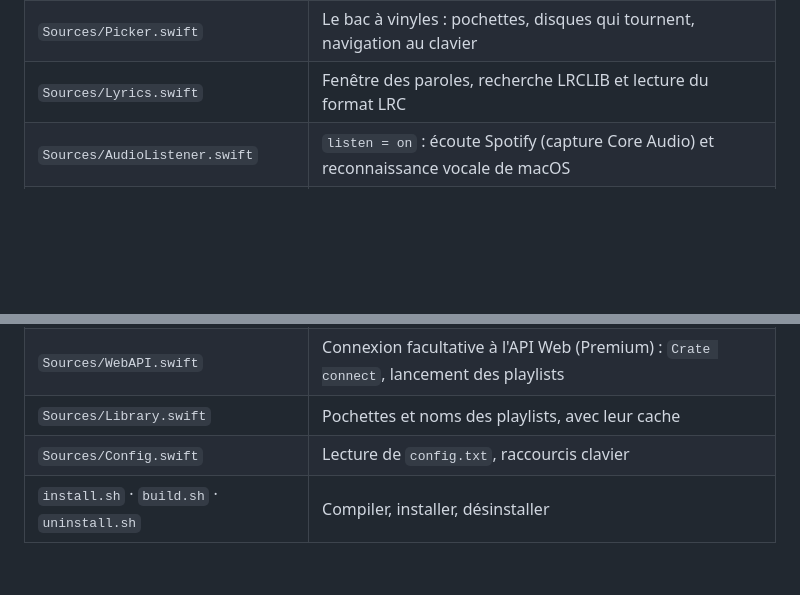
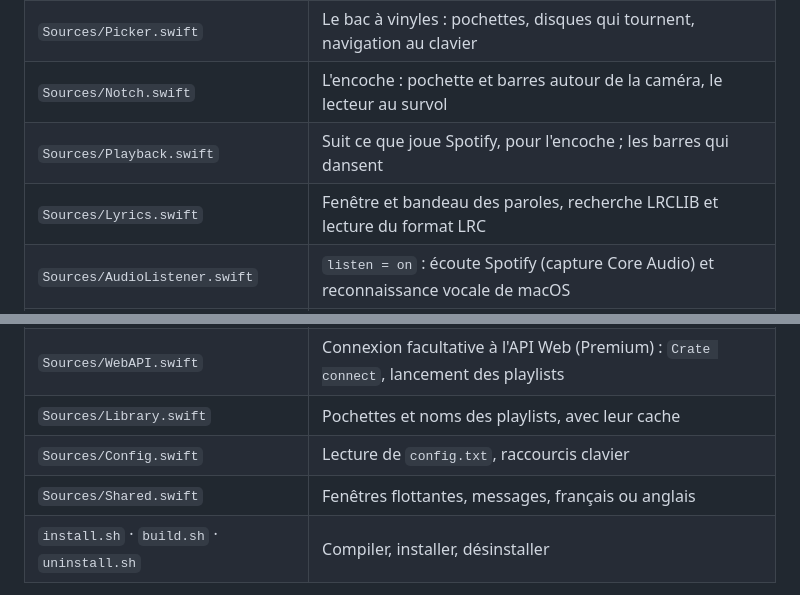
Before and after one commit to amndrd/crate, a Markdown page: README.fr.md, 2 parts joined by grey strips. Rendered like a GitHub page; folded sections open; blank space fills up the shorter version.

```diff
--- a/README.fr.md
+++ b/README.fr.md
@@ -229,7 +251,9 @@ Une seule petite app macOS en Swift et SwiftUI, sans dépendance. Elle tourne en
 |---|---|
 | `Sources/App.swift` | Raccourcis globaux (Carbon), rechargement de la config, commandes |
 | `Sources/Picker.swift` | Le bac à vinyles : pochettes, disques qui tournent, navigation au clavier |
-| `Sources/Lyrics.swift` | Fenêtre des paroles, recherche LRCLIB et lecture du format LRC |
+| `Sources/Notch.swift` | L'encoche : pochette et barres autour de la caméra, le lecteur au survol |
+| `Sources/Playback.swift` | Suit ce que joue Spotify, pour l'encoche ; les barres qui dansent |
+| `Sources/Lyrics.swift` | Fenêtre et bandeau des paroles, recherche LRCLIB et lecture du format LRC |
 | `Sources/AudioListener.swift` | `listen = on` : écoute Spotify (capture Core Audio) et reconnaissance vocale de macOS |
 | `Sources/LyricsSync.swift` | Cale les mots reconnus sur les paroles ; synchronise les paroles simples |
 | `Sources/LyricsLearner.swift` | Apprend le minutage des mots pendant l'écoute, morceau par morceau, et le garde en cache |
@@ -237,6 +261,7 @@ Une seule petite app macOS en Swift et SwiftUI, sans dépendance. Elle tourne en
 | `Sources/WebAPI.swift` | Connexion facultative à l'API Web (Premium) : `Crate connect`, lancement des playlists |
 | `Sources/Library.swift` | Pochettes et noms des playlists, avec leur cache |
 | `Sources/Config.swift` | Lecture de `config.txt`, raccourcis clavier |
+| `Sources/Shared.swift` | Fenêtres flottantes, messages, français ou anglais |
 | `install.sh` · `build.sh` · `uninstall.sh` | Compiler, installer, désinstaller |
 
 Pour compiler à la main : `./build.sh`, qui produit `Crate.app`.
```
Also changed, not shown: other parts of README.fr.md (+31 -9 lines), docs/screenshots/hero.jpg (added), 6 other files.
